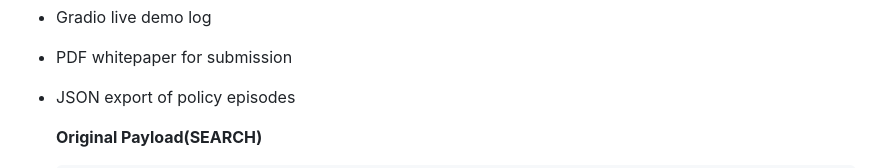
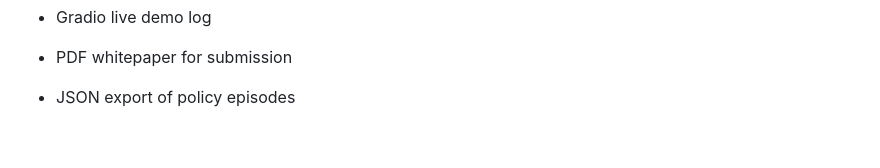
Before and after one commit to capilano21/upai, a Markdown page: design_method.md, the part around one of its changes. Drawn GitHub-style; blank space fills up the shorter version.

```diff
--- a/design_method.md
+++ b/design_method.md
@@ -234,5 +234,4 @@ Let us know if you'd like this as:
 * PDF whitepaper for submission
 * JSON export of policy episodes
 
-  **Original Payload(SEARCH)**
 
```
Also changed, not shown: other parts of design_method.md (+8 -7 lines).
